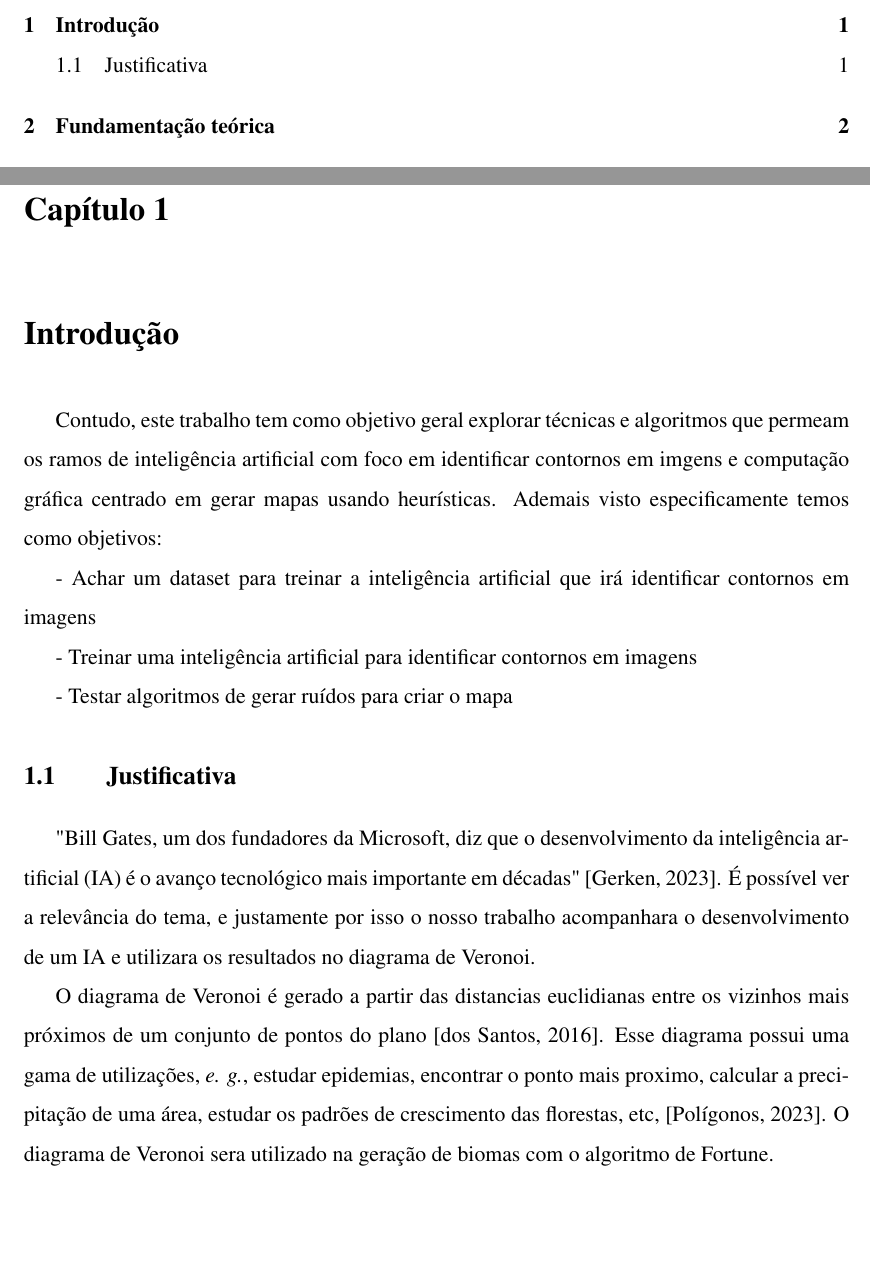
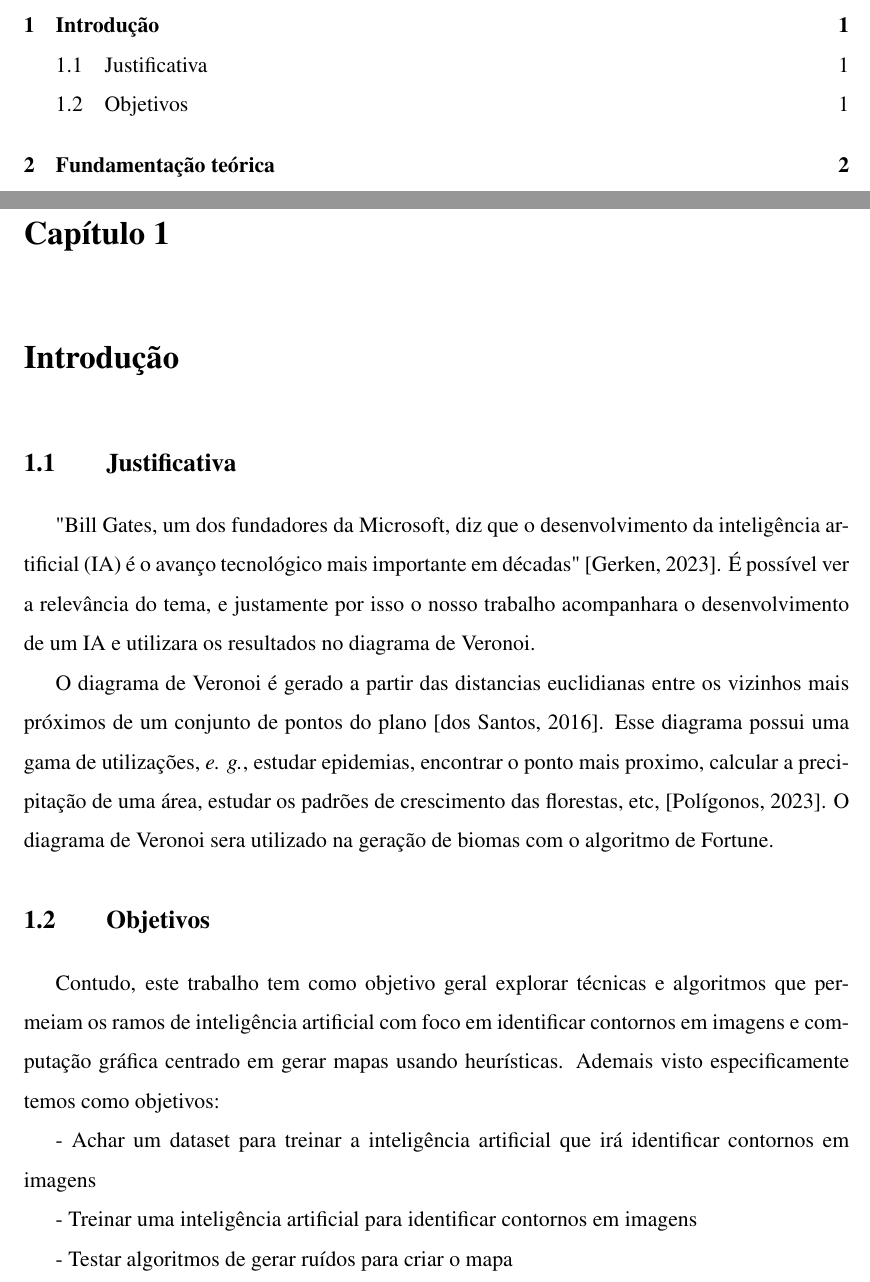
Before and after one commit to Lds20k/senac-tcc, a LaTeX thesis (latex/main.tex): two parts of pages 8 and 12 of 19, joined at a grey line, cut so that both start at the same text, the shorter picture padded with empty space. Compiled offline with pdfLaTeX.

Commit message:
feat: seção de objetivos na introdução

```diff
--- a/latex/main.tex
+++ b/latex/main.tex
@@ -57,7 +57,16 @@ Este roteiro traz as principais informações para a elaboração do trabalho de
 \chapter{Introdução}
 \label{sec:introducao}
 
-Contudo, este trabalho tem como objetivo geral explorar técnicas e algoritmos que permeam os ramos de inteligência artificial com foco em identificar contornos em imgens e computação gráfica centrado em gerar mapas usando heurísticas.
+\section{Justificativa}
+
+"Bill Gates, um dos fundadores da Microsoft, diz que o desenvolvimento da inteligência artificial (IA) é o avanço tecnológico mais importante em décadas"\space\citep{inteligencia_artificial_e_avanco_bbc}. É possível ver a relevância do tema, e justamente por isso o nosso trabalho acompanhara o desenvolvimento de um IA e utilizara os resultados no diagrama de Veronoi.
+
+O diagrama de Veronoi é gerado a partir das distancias euclidianas entre os vizinhos mais próximos de um conjunto de pontos do plano\space\citep{diagrama_de_voronoi:_uma_exploracao_nas_distancias_euclidiana_e_do_taxi}. Esse diagrama possui uma gama de utilizações, \emph{e. g.}, estudar epidemias, encontrar o ponto mais proximo, calcular a precipitação de uma área,
+estudar os padrões de crescimento das florestas, etc,\space\citep{poligonos_de_thiessen_ou_voronoi}. O diagrama de Veronoi sera utilizado na geração de biomas com o algoritmo de Fortune.
+
+\section{Objetivos}
+
+Contudo, este trabalho tem como objetivo geral explorar técnicas e algoritmos que permeiam os ramos de inteligência artificial com foco em identificar contornos em imagens e computação gráfica centrado em gerar mapas usando heurísticas.
 Ademais visto especificamente temos como objetivos:
 
 - Achar um dataset para treinar a inteligência artificial que irá identificar contornos em imagens
@@ -65,13 +74,6 @@ Ademais visto especificamente temos como objetivos:
 - Treinar uma inteligência artificial para identificar contornos em imagens
 
 - Testar algoritmos de gerar ruídos para criar o mapa
-
-\section{Justificativa}
-
-"Bill Gates, um dos fundadores da Microsoft, diz que o desenvolvimento da inteligência artificial (IA) é o avanço tecnológico mais importante em décadas"\space\citep{inteligencia_artificial_e_avanco_bbc}. É possível ver a relevância do tema, e justamente por isso o nosso trabalho acompanhara o desenvolvimento de um IA e utilizara os resultados no diagrama de Veronoi.
-
-O diagrama de Veronoi é gerado a partir das distancias euclidianas entre os vizinhos mais próximos de um conjunto de pontos do plano\space\citep{diagrama_de_voronoi:_uma_exploracao_nas_distancias_euclidiana_e_do_taxi}. Esse diagrama possui uma gama de utilizações, \emph{e. g.}, estudar epidemias, encontrar o ponto mais proximo, calcular a precipitação de uma área,
-estudar os padrões de crescimento das florestas, etc,\space\citep{poligonos_de_thiessen_ou_voronoi}. O diagrama de Veronoi sera utilizado na geração de biomas com o algoritmo de Fortune.
 
 \chapter{Fundamentação teórica}
 \label{sec:background}
```
